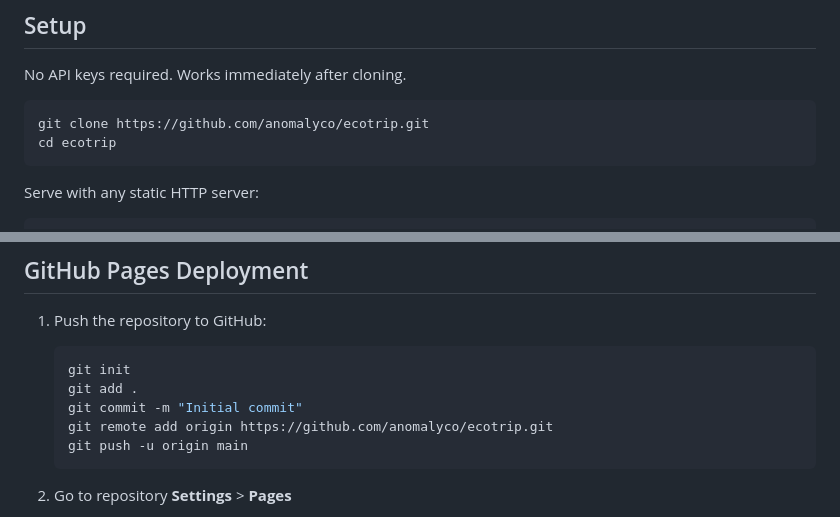
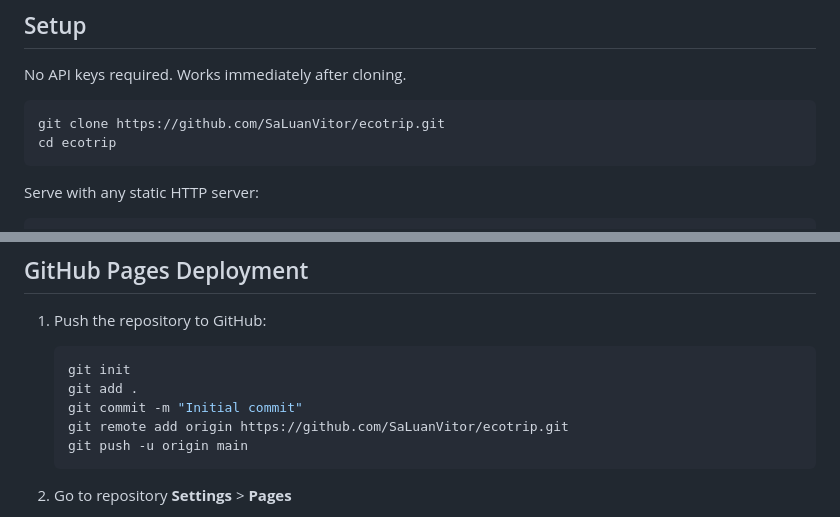
Before and after one commit to SaLuanVitor/ecotrip, a Markdown page: README.md, 2 parts joined by grey strips. Drawn GitHub-style.

Commit message:
feat(readme): adjust cloning instructions

````diff
--- a/README.md
+++ b/README.md
@@ -45,7 +45,7 @@ EcoTrip calculates the carbon footprint of a trip between two locations and sugg
 No API keys required. Works immediately after cloning.
 
 ```bash
-git clone https://github.com/anomalyco/ecotrip.git
+git clone https://github.com/SaLuanVitor/ecotrip.git
 cd ecotrip
 ```
 
@@ -83,7 +83,7 @@ Please respect each service's usage policy:
    git init
    git add .
    git commit -m "Initial commit"
-   git remote add origin https://github.com/anomalyco/ecotrip.git
+   git remote add origin https://github.com/SaLuanVitor/ecotrip.git
    git push -u origin main
    ```
 
````
